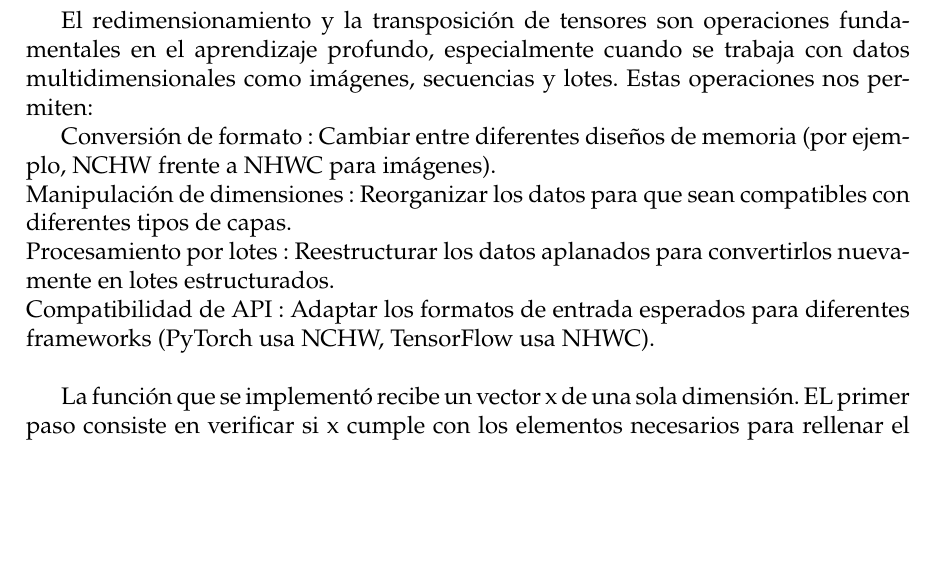
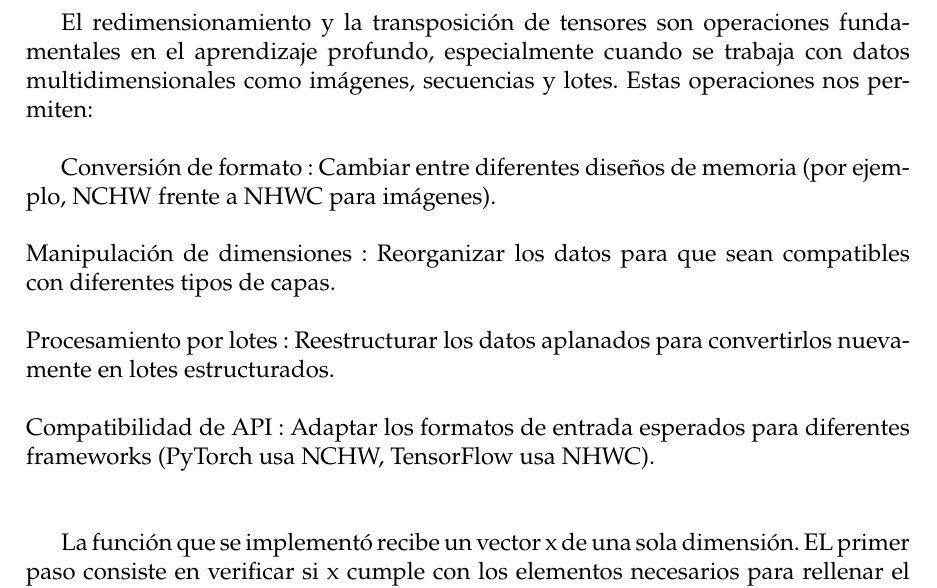
Before and after one commit to the-lebesgue-measure/Los-pitones, a LaTeX document (docs/main.tex): part of page 5 of 17, cut so that both start at the same text, the shorter picture padded with empty space. Compiled offline with pdfLaTeX.

Commit message:
style: corrijo unos espaciados

```diff
--- a/docs/main.tex
+++ b/docs/main.tex
@@ -100,12 +100,12 @@ División: $a_{ij} * b_{ij} + \epsilon$, es decir, divide entrada por entrada y
 \section{Tensor Reshaping \& Transposing}
 
 El redimensionamiento y la transposición de tensores son operaciones fundamentales en el aprendizaje profundo, especialmente cuando se trabaja con datos
-multidimensionales como imágenes, secuencias y lotes. Estas operaciones nos permiten:
+multidimensionales como imágenes, secuencias y lotes. Estas operaciones nos permiten: \\
 
-Conversión de formato : Cambiar entre diferentes diseños de memoria (por ejemplo, NCHW frente a NHWC para imágenes). \\
-Manipulación de dimensiones : Reorganizar los datos para que sean compatibles con diferentes tipos de capas. \\
-Procesamiento por lotes : Reestructurar los datos aplanados para convertirlos nuevamente en lotes estructurados. \\
-Compatibilidad de API : Adaptar los formatos de entrada esperados para diferentes frameworks (PyTorch usa NCHW, TensorFlow usa NHWC). \\
+Conversión de formato : Cambiar entre diferentes diseños de memoria (por ejemplo, NCHW frente a NHWC para imágenes). \\ \\
+Manipulación de dimensiones : Reorganizar los datos para que sean compatibles con diferentes tipos de capas. \\ \\
+Procesamiento por lotes : Reestructurar los datos aplanados para convertirlos nuevamente en lotes estructurados. \\ \\
+Compatibilidad de API : Adaptar los formatos de entrada esperados para diferentes frameworks (PyTorch usa NCHW, TensorFlow usa NHWC). \\ \\
 
 La función que se implementó recibe un vector x de una sola dimensión. EL primer paso consiste en verificar si x cumple con los elementos necesarios para rellenar
 el tensor. Si x pasa esa "prueba", ya se le hace el reshape con el B,C,H,W para hacerlo un tensor en 4D en formato NCHW y con el transpose finalmente se convierte en el formato NHWC
```
Also changed, not shown: docs/main.pdf, 3 other files.
